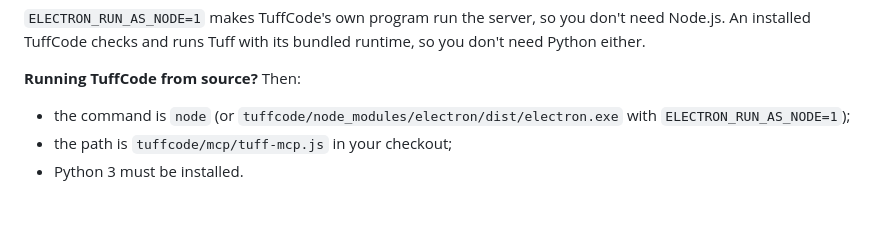
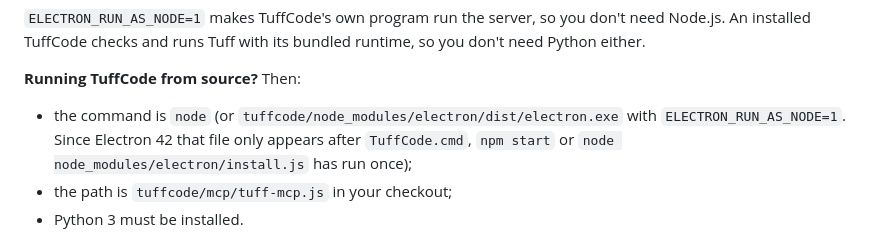
Before and after one commit to trickortree/tuff-code, a Markdown page: tuffcode/mcp/README.md, the part around the change. Drawn GitHub-style; blank space fills up the shorter version.

Commit message:
MCP README: Electron's binary appears after its first start (Electron 42+)
Co-Authored-By: Claude Opus 5.5 <noreply@anthropic.com>

```diff
--- a/tuffcode/mcp/README.md
+++ b/tuffcode/mcp/README.md
@@ -56,7 +56,7 @@ Antigravity also has to be allowed to use the tools, because it can't ask for pe
 `ELECTRON_RUN_AS_NODE=1` makes TuffCode's own program run the server, so you don't need Node.js. An installed TuffCode checks and runs Tuff with its bundled runtime, so you don't need Python either.
 
 **Running TuffCode from source?** Then:
-- the command is `node` (or `tuffcode/node_modules/electron/dist/electron.exe` with `ELECTRON_RUN_AS_NODE=1`);
+- the command is `node` (or `tuffcode/node_modules/electron/dist/electron.exe` with `ELECTRON_RUN_AS_NODE=1`. Since Electron 42 that file only appears after `TuffCode.cmd`, `npm start` or `node node_modules/electron/install.js` has run once);
 - the path is `tuffcode/mcp/tuff-mcp.js` in your checkout;
 - Python 3 must be installed.
 
```
